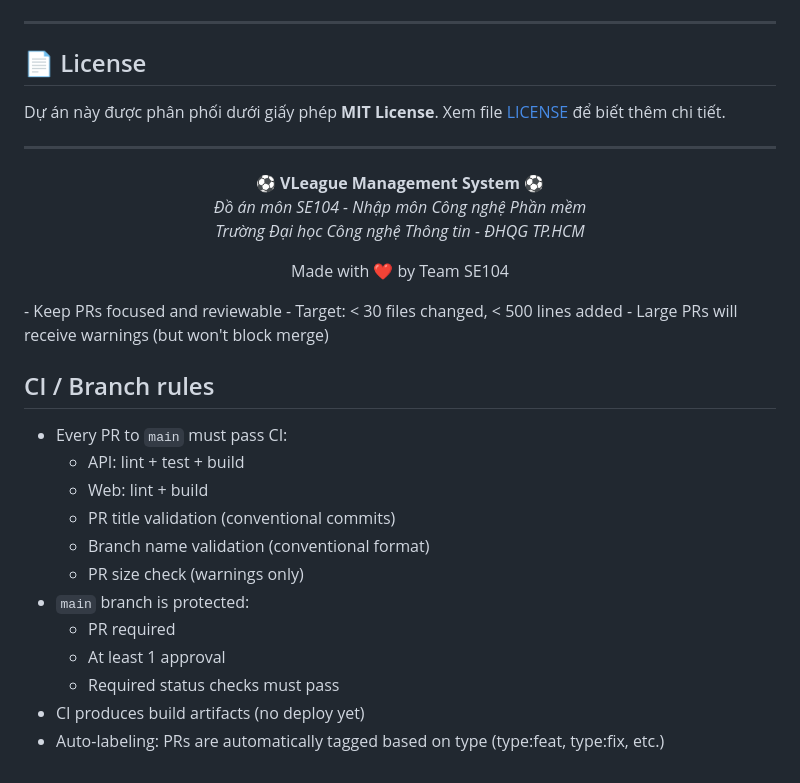
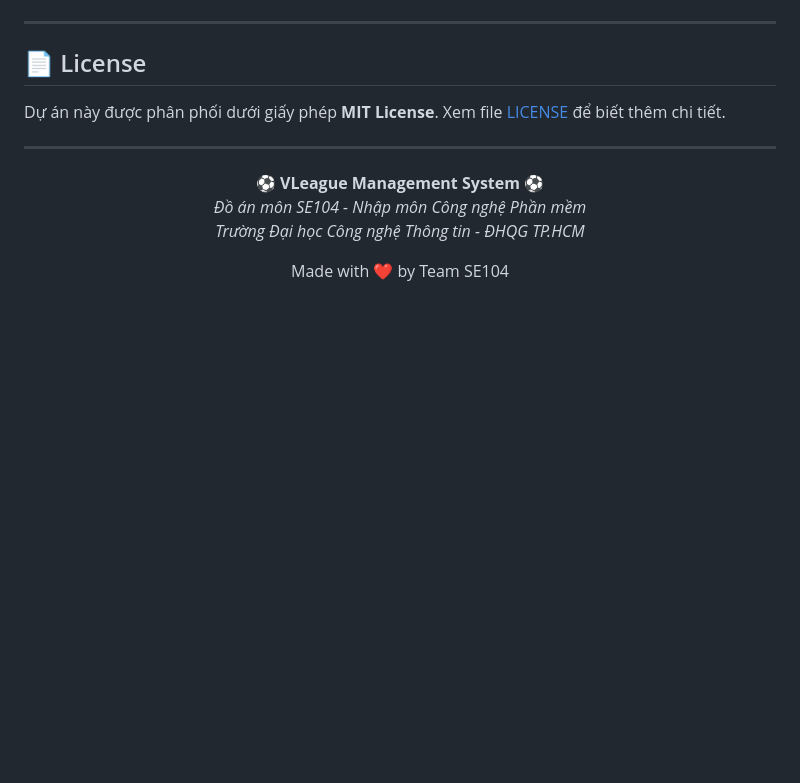
Before and after one commit to daithang-organization/SE104_VLEAGUE, a Markdown page: README.md, the part around the change. Rendered like a GitHub page; blank space fills up the shorter version.

Commit message:
chore(docs): remove outdated CI and branch rules from README

```diff
--- a/README.md
+++ b/README.md
@@ -375,21 +375,3 @@ Dự án này được phân phối dưới giấy phép **MIT License**. Xem fi
 <p align="center">
   Made with ❤️ by Team SE104
 </p>
-- Keep PRs focused and reviewable
-- Target: < 30 files changed, < 500 lines added
-- Large PRs will receive warnings (but won't block merge)
-
-## CI / Branch rules
-
-- Every PR to `main` must pass CI:
-  - API: lint + test + build
-  - Web: lint + build
-  - PR title validation (conventional commits)
-  - Branch name validation (conventional format)
-  - PR size check (warnings only)
-- `main` branch is protected:
-  - PR required
-  - At least 1 approval
-  - Required status checks must pass
-- CI produces build artifacts (no deploy yet)
-- Auto-labeling: PRs are automatically tagged based on type (type:feat, type:fix, etc.)
```
